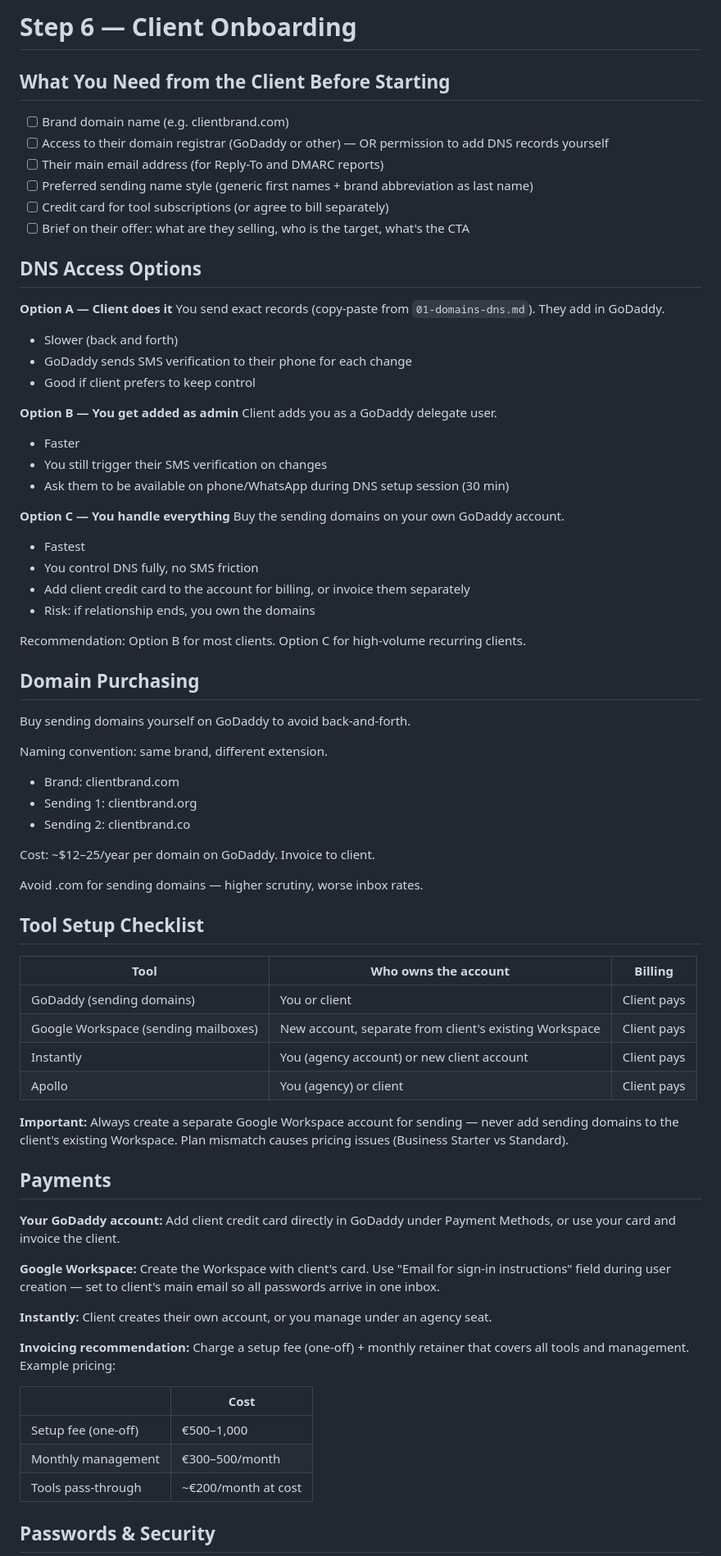
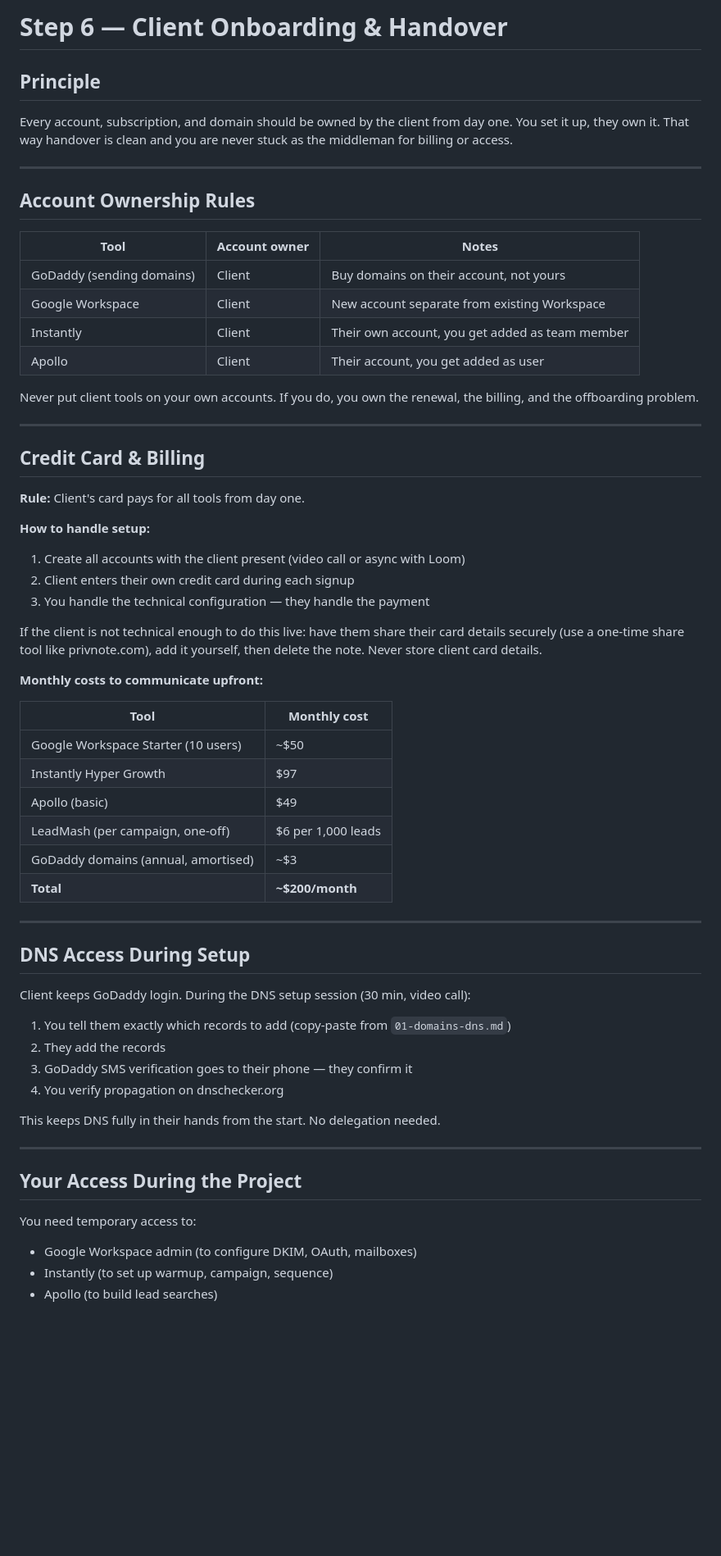
Before and after one commit to Martijn-nowhere/nowhere-maps, a Markdown page: cold-email-playbook/06-client-onboarding.md, the part around one of its changes. Shown at 82% size. GitHub-like rendering; blank space fills up the shorter version.

```diff
--- a/cold-email-playbook/06-client-onboarding.md
+++ b/cold-email-playbook/06-client-onboarding.md
@@ -1,76 +1,66 @@
-# Step 6 — Client Onboarding
+# Step 6 — Client Onboarding & Handover
 
-## What You Need from the Client Before Starting
+## Principle
 
-- [ ] Brand domain name (e.g. clientbrand.com)
-- [ ] Access to their domain registrar (GoDaddy or other) — OR permission to add DNS records yourself
-- [ ] Their main email address (for Reply-To and DMARC reports)
-- [ ] Preferred sending name style (generic first names + brand abbreviation as last name)
-- [ ] Credit card for tool subscriptions (or agree to bill separately)
-- [ ] Brief on their offer: what are they selling, who is the target, what's the CTA
+Every account, subscription, and domain should be owned by the client from day one. You set it up, they own it. That way handover is clean and you are never stuck as the middleman for billing or access.
 
-## DNS Access Options
+---
 
-**Option A — Client does it**
-You send exact records (copy-paste from `01-domains-dns.md`). They add in GoDaddy.
-- Slower (back and forth)
-- GoDaddy sends SMS verification to their phone for each change
-- Good if client prefers to keep control
+## Account Ownership Rules
 
-**Option B — You get added as admin**
-Client adds you as a GoDaddy delegate user.
-- Faster
-- You still trigger their SMS verification on changes
-- Ask them to be available on phone/WhatsApp during DNS setup session (30 min)
+| Tool | Account owner | Notes |
+|------|--------------|-------|
+| GoDaddy (sending domains) | Client | Buy domains on their account, not yours |
+| Google Workspace | Client | New account separate from existing Workspace |
+| Instantly | Client | Their own account, you get added as team member |
+| Apollo | Client | Their account, you get added as user |
 
-**Option C — You handle everything**
-Buy the sending domains on your own GoDaddy account.
-- Fastest
-- You control DNS fully, no SMS friction
-- Add client credit card to the account for billing, or invoice them separately
-- Risk: if relationship ends, you own the domains
+Never put client tools on your own accounts. If you do, you own the renewal, the billing, and the offboarding problem.
 
-Recommendation: Option B for most clients. Option C for high-volume recurring clients.
+---
 
-## Domain Purchasing
+## Credit Card & Billing
 
-Buy sending domains yourself on GoDaddy to avoid back-and-forth.
+**Rule:** Client's card pays for all tools from day one.
 
-Naming convention: same brand, different extension.
-- Brand: clientbrand.com
-- Sending 1: clientbrand.org
-- Sending 2: clientbrand.co
+**How to handle setup:**
 
-Cost: ~$12–25/year per domain on GoDaddy. Invoice to client.
+1. Create all accounts with the client present (video call or async with Loom)
+2. Client enters their own credit card during each signup
+3. You handle the technical configuration — they handle the payment
 
-Avoid .com for sending domains — higher scrutiny, worse inbox rates.
+If the client is not technical enough to do this live: have them share their card details securely (use a one-time share tool like privnote.com), add it yourself, then delete the note. Never store client card details.
 
-## Tool Setup Checklist
+**Monthly costs to communicate upfront:**
 
-| Tool | Who owns the account | Billing |
-|------|---------------------|---------|
-| GoDaddy (sending domains) | You or client | Client pays |
-| Google Workspace (sending mailboxes) | New account, separate from client's existing Workspace | Client pays |
-| Instantly | You (agency account) or new client account | Client pays |
-| Apollo | You (agency) or client | Client pays |
+| Tool | Monthly cost |
+|------|-------------|
+| Google Workspace Starter (10 users) | ~$50 |
+| Instantly Hyper Growth | $97 |
+| Apollo (basic) | $49 |
+| LeadMash (per campaign, one-off) | $6 per 1,000 leads |
+| GoDaddy domains (annual, amortised) | ~$3 |
+| **Total** | **~$200/month** |
 
-**Important:** Always create a separate Google Workspace account for sending — never add sending domains to the client's existing Workspace. Plan mismatch causes pricing issues (Business Starter vs Standard).
+---
 
-## Payments
+## DNS Access During Setup
 
-**Your GoDaddy account:** Add client credit card directly in GoDaddy under Payment Methods, or use your card and invoice the client.
+Client keeps GoDaddy login. During the DNS setup session (30 min, video call):
 
-**Google Workspace:** Create the Workspace with client's card. Use "Email for sign-in instructions" field during user creation — set to client's main email so all passwords arrive in one inbox.
+1. You tell them exactly which records to add (copy-paste from `01-domains-dns.md`)
+2. They add the records
+3. GoDaddy SMS verification goes to their phone — they confirm it
+4. You verify propagation on dnschecker.org
 
-**Instantly:** Client creates their own account, or you manage under an agency seat.
+This keeps DNS fully in their hands from the start. No delegation needed.
 
-**Invoicing recommendation:** Charge a setup fee (one-off) + monthly retainer that covers all tools and management. Example pricing:
+---
 
-| | Cost |
-|-|------|
-| Setup fee (one-off) | €500–1,000 |
-| Monthly management | €300–500/month |
-| Tools pass-through | ~€200/month at cost |
+## Your Access During the Project
 
-## Passwords & Security
+You need temporary access to:
+- Google Workspace admin (to configure DKIM, OAuth, mailboxes)
+- Instantly (to set up warmup, campaign, sequence)
+- Apollo (to build lead searches)
 
```
Also changed, not shown: other parts of cold-email-playbook/06-client-onboarding.md (+61 -24 lines).
